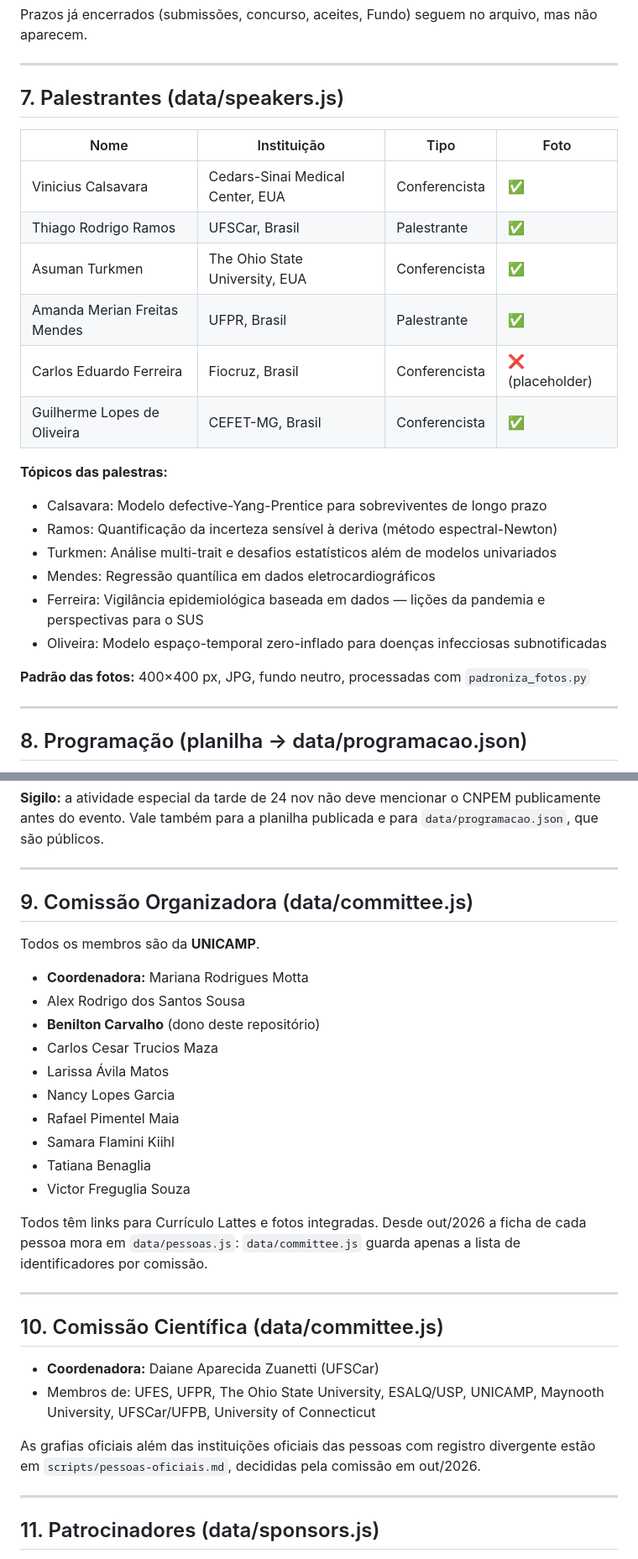
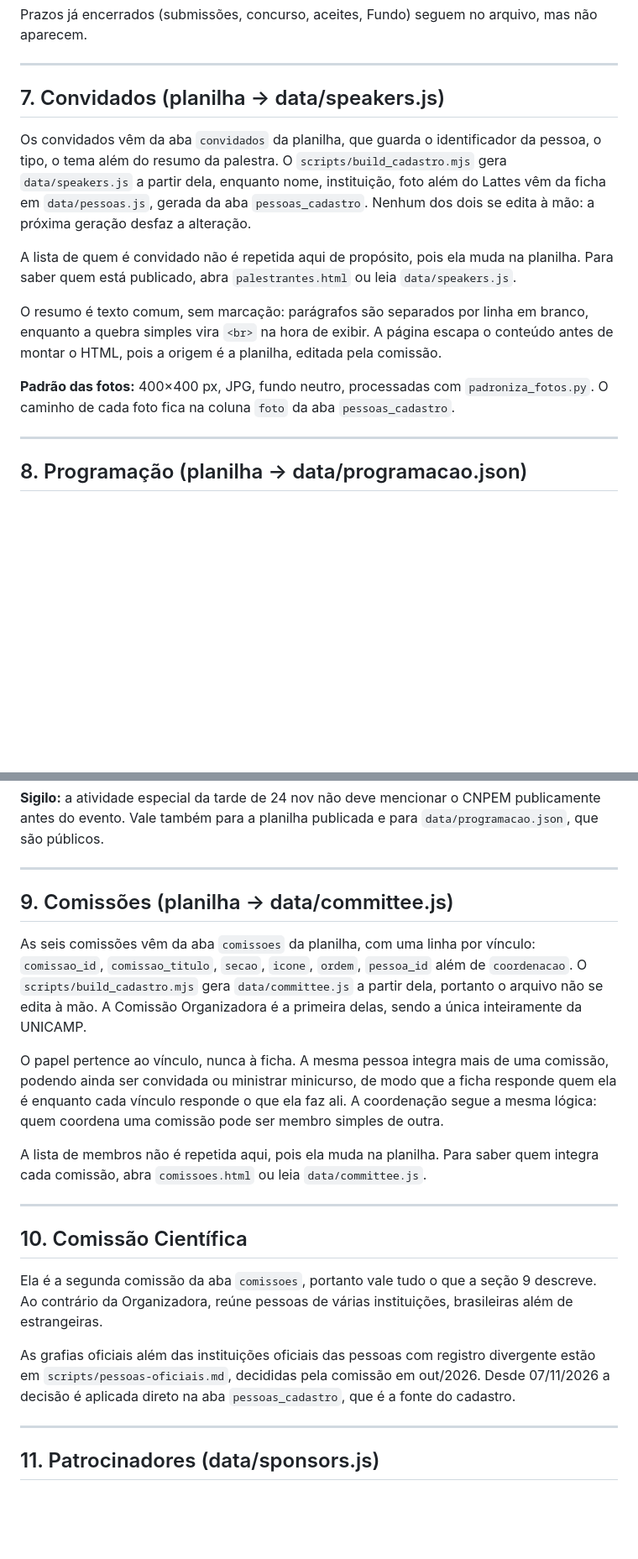
Before and after one commit to 70rbras/70rbras.github.io, a Markdown page: CLAUDE.md, 2 parts joined by grey strips. Shown at 84% size. Drawn GitHub-style; blank space fills up the shorter version.

Commit message:
P6.10: documentacao do cadastro unico
CLAUDE.md deixa de repetir listas que agora vivem na planilha: a tabela de palestrantes da secao 7, que ja citava um conferencista fora de data/speakers.js, e as listas de membros das secoes 9 e 10. No lugar entra a descricao da cadeia, com a arvore de arquivos marcando os tres gerados.

FONTES.md aponta pessoas, comissoes e convidados para as abas da planilha, registra os quatro arquivos que o fluxo gera e descreve a regra R10, cuja correcao e sempre na planilha.

```diff
--- a/CLAUDE.md
+++ b/CLAUDE.md
@@ -158,26 +158,15 @@ Prazos já encerrados (submissões, concurso, aceites, Fundo) seguem no arquivo,
 
 ---
 
-## 7. Palestrantes (data/speakers.js)
+## 7. Convidados (planilha → data/speakers.js)
 
-| Nome | Instituição | Tipo | Foto |
-|------|-------------|------|------|
-| Vinicius Calsavara | Cedars-Sinai Medical Center, EUA | Conferencista | ✅ |
-| Thiago Rodrigo Ramos | UFSCar, Brasil | Palestrante | ✅ |
-| Asuman Turkmen | The Ohio State University, EUA | Conferencista | ✅ |
-| Amanda Merian Freitas Mendes | UFPR, Brasil | Palestrante | ✅ |
-| Carlos Eduardo Ferreira | Fiocruz, Brasil | Conferencista | ❌ (placeholder) |
-| Guilherme Lopes de Oliveira | CEFET-MG, Brasil | Conferencista | ✅ |
+Os convidados vêm da aba `convidados` da planilha, que guarda o identificador da pessoa, o tipo, o tema além do resumo da palestra. O `scripts/build_cadastro.mjs` gera `data/speakers.js` a partir dela, enquanto nome, instituição, foto além do Lattes vêm da ficha em `data/pessoas.js`, gerada da aba `pessoas_cadastro`. Nenhum dos dois se edita à mão: a próxima geração desfaz a alteração.
 
-**Tópicos das palestras:**
-- Calsavara: Modelo defective-Yang-Prentice para sobreviventes de longo prazo
-- Ramos: Quantificação da incerteza sensível à deriva (método espectral-Newton)
-- Turkmen: Análise multi-trait e desafios estatísticos além de modelos univariados
-- Mendes: Regressão quantílica em dados eletrocardiográficos
-- Ferreira: Vigilância epidemiológica baseada em dados — lições da pandemia e perspectivas para o SUS
-- Oliveira: Modelo espaço-temporal zero-inflado para doenças infecciosas subnotificadas
+A lista de quem é convidado não é repetida aqui de propósito, pois ela muda na planilha. Para saber quem está publicado, abra `palestrantes.html` ou leia `data/speakers.js`.
 
-**Padrão das fotos:** 400×400 px, JPG, fundo neutro, processadas com `padroniza_fotos.py`
+O resumo é texto comum, sem marcação: parágrafos são separados por linha em branco, enquanto a quebra simples vira `<br>` na hora de exibir. A página escapa o conteúdo antes de montar o HTML, pois a origem é a planilha, editada pela comissão.
+
+**Padrão das fotos:** 400×400 px, JPG, fundo neutro, processadas com `padroniza_fotos.py`. O caminho de cada foto fica na coluna `foto` da aba `pessoas_cadastro`.
 
 ---
 
@@ -198,31 +187,21 @@ A programação vem de uma planilha do Google, não de um arquivo editado à mã
 
 ---
 
-## 9. Comissão Organizadora (data/committee.js)
+## 9. Comissões (planilha → data/committee.js)
 
-Todos os membros são da **UNICAMP**.
+As seis comissões vêm da aba `comissoes` da planilha, com uma linha por vínculo: `comissao_id`, `comissao_titulo`, `secao`, `icone`, `ordem`, `pessoa_id` além de `coordenacao`. O `scripts/build_cadastro.mjs` gera `data/committee.js` a partir dela, portanto o arquivo não se edita à mão. A Comissão Organizadora é a primeira delas, sendo a única inteiramente da UNICAMP.
 
-- **Coordenadora:** Mariana Rodrigues Motta
-- Alex Rodrigo dos Santos Sousa
-- **Benilton Carvalho** (dono deste repositório)
-- Carlos Cesar Trucios Maza
-- Larissa Ávila Matos
-- Nancy Lopes Garcia
-- Rafael Pimentel Maia
-- Samara Flamini Kiihl
-- Tatiana Benaglia
-- Victor Freguglia Souza
+O papel pertence ao vínculo, nunca à ficha. A mesma pessoa integra mais de uma comissão, podendo ainda ser convidada ou ministrar minicurso, de modo que a ficha responde quem ela é enquanto cada vínculo responde o que ela faz ali. A coordenação segue a mesma lógica: quem coordena uma comissão pode ser membro simples de outra.
 
-Todos têm links para Currículo Lattes e fotos integradas. Desde out/2026 a ficha de cada pessoa mora em `data/pessoas.js`: `data/committee.js` guarda apenas a lista de identificadores por comissão.
+A lista de membros não é repetida aqui, pois ela muda na planilha. Para saber quem integra cada comissão, abra `comissoes.html` ou leia `data/committee.js`.
 
 ---
 
-## 10. Comissão Científica (data/committee.js)
+## 10. Comissão Científica
 
-- **Coordenadora:** Daiane Aparecida Zuanetti (UFSCar)
-- Membros de: UFES, UFPR, The Ohio State University, ESALQ/USP, UNICAMP, Maynooth University, UFSCar/UFPB, University of Connecticut
+Ela é a segunda comissão da aba `comissoes`, portanto vale tudo o que a seção 9 descreve. Ao contrário da Organizadora, reúne pessoas de várias instituições, brasileiras além de estrangeiras.
 
-As grafias oficiais além das instituições oficiais das pessoas com registro divergente estão em `scripts/pessoas-oficiais.md`, decididas pela comissão em out/2026.
+As grafias oficiais além das instituições oficiais das pessoas com registro divergente estão em `scripts/pessoas-oficiais.md`, decididas pela comissão em out/2026. Desde 07/11/2026 a decisão é aplicada direto na aba `pessoas_cadastro`, que é a fonte do cadastro.
 
 ---
 
```
Also changed, not shown: other parts of CLAUDE.md (+6 -3 lines), FONTES.md (+8 -4 lines).
